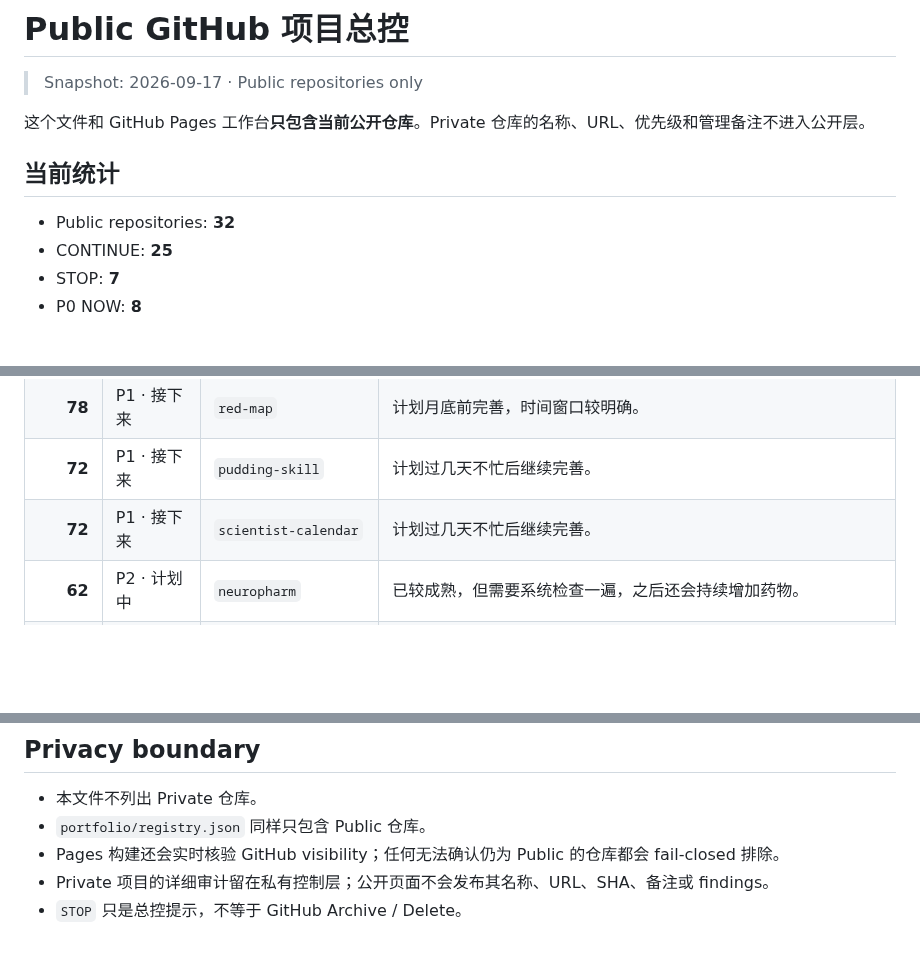
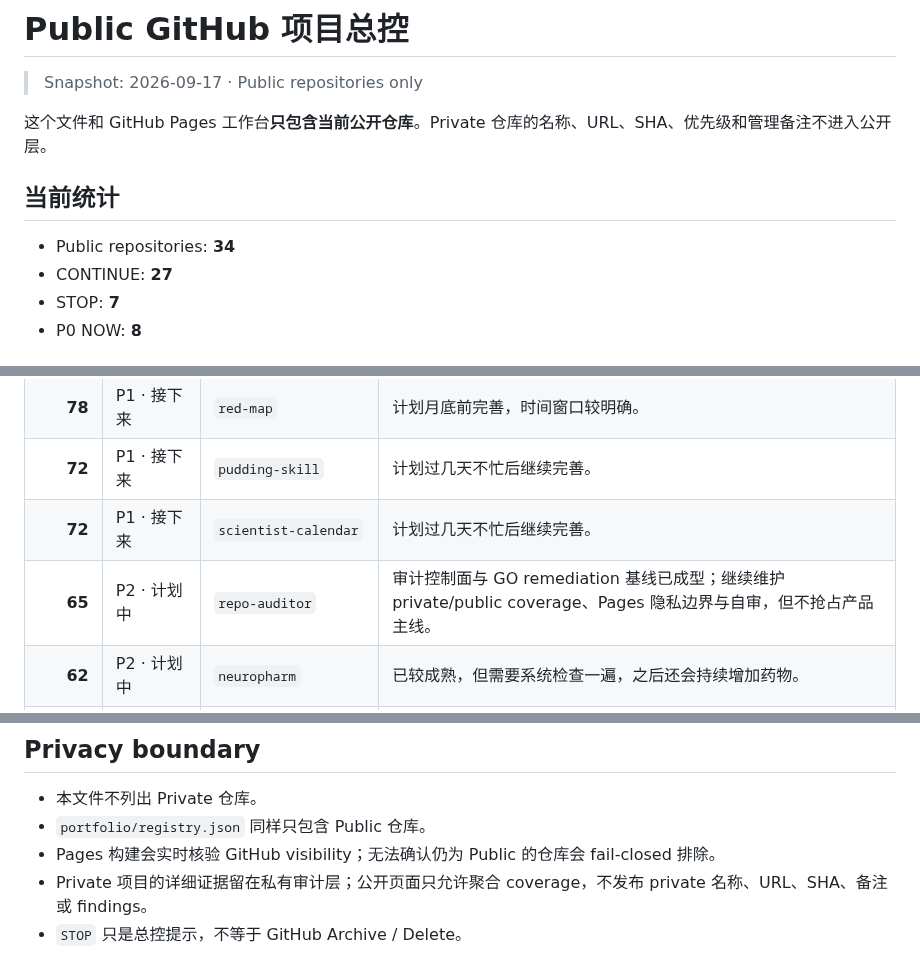
Before and after one commit to CochraneK/repo-auditor, a Markdown page: PORTFOLIO.md, 3 parts joined by grey strips. Rendered like a GitHub page; blank space fills up the shorter version.

Commit message:
portfolio: regenerate public command center inventory

```diff
--- a/PORTFOLIO.md
+++ b/PORTFOLIO.md
@@ -2,12 +2,12 @@
 
 > Snapshot: 2026-09-17 · Public repositories only
 
-这个文件和 GitHub Pages 工作台**只包含当前公开仓库**。Private 仓库的名称、URL、优先级和管理备注不进入公开层。
+这个文件和 GitHub Pages 工作台**只包含当前公开仓库**。Private 仓库的名称、URL、SHA、优先级和管理备注不进入公开层。
 
 ## 当前统计
 
-- Public repositories: **32**
-- CONTINUE: **25**
+- Public repositories: **34**
+- CONTINUE: **27**
 - STOP: **7**
 - P0 NOW: **8**
 
@@ -27,6 +27,7 @@
 | **78** | P1 · 接下来 | `red-map` | 计划月底前完善，时间窗口较明确。 |
 | **72** | P1 · 接下来 | `pudding-skill` | 计划过几天不忙后继续完善。 |
 | **72** | P1 · 接下来 | `scientist-calendar` | 计划过几天不忙后继续完善。 |
+| **65** | P2 · 计划中 | `repo-auditor` | 审计控制面与 GO remediation 基线已成型；继续维护 private/public coverage、Pages 隐私边界与自审，但不抢占产品主线。 |
 | **62** | P2 · 计划中 | `neuropharm` | 已较成熟，但需要系统检查一遍，之后还会持续增加药物。 |
 | **58** | P2 · 计划中 | `we-read` | 2026-09-16 repo-auditor：核心产品已成熟；130 tests 双版本全绿，Actions 已 immutable-pin，publication docs 与 legacy A1 已收口。当前仅保留已接受的个人数据风险，以及 LICENSE / branch protection / GitHub profile 等 owner/external 项。 |
 | **50** | P2 · 计划中 | `persona-test` | 当前质量不满意，后续需要较大幅度重做。 |
@@ -57,6 +59,6 @@
 
 - 本文件不列出 Private 仓库。
 - `portfolio/registry.json` 同样只包含 Public 仓库。
-- Pages 构建还会实时核验 GitHub visibility；任何无法确认仍为 Public 的仓库都会 fail-closed 排除。
-- Private 项目的详细审计留在私有控制层；公开页面不会发布其名称、URL、SHA、备注或 findings。
+- Pages 构建会实时核验 GitHub visibility；无法确认仍为 Public 的仓库会 fail-closed 排除。
+- Private 项目的详细证据留在私有审计层；公开页面只允许聚合 coverage，不发布 private 名称、URL、SHA、备注或 findings。
 - `STOP` 只是总控提示，不等于 GitHub Archive / Delete。
```
Also changed, not shown: other parts of PORTFOLIO.md (+1 -0 lines).
